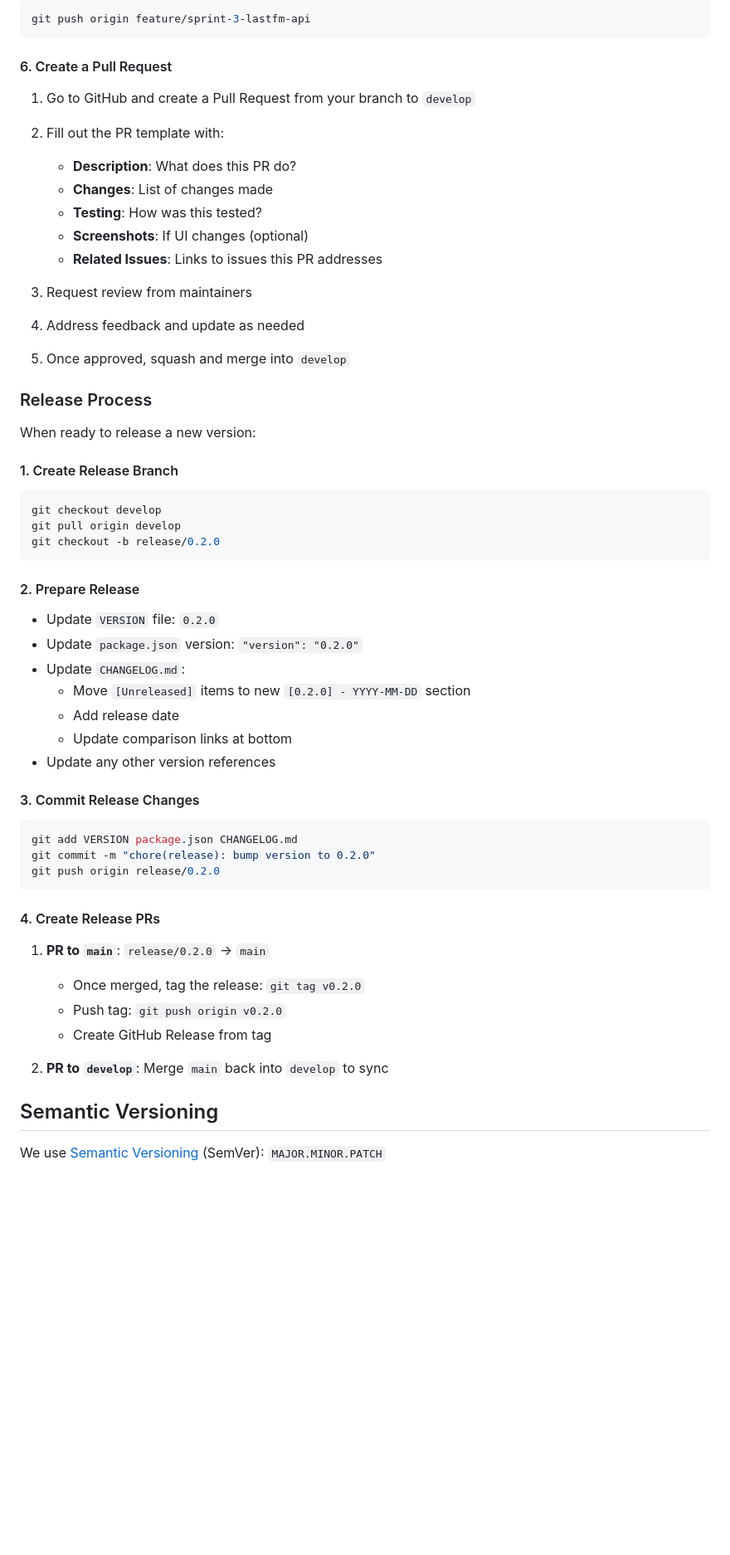
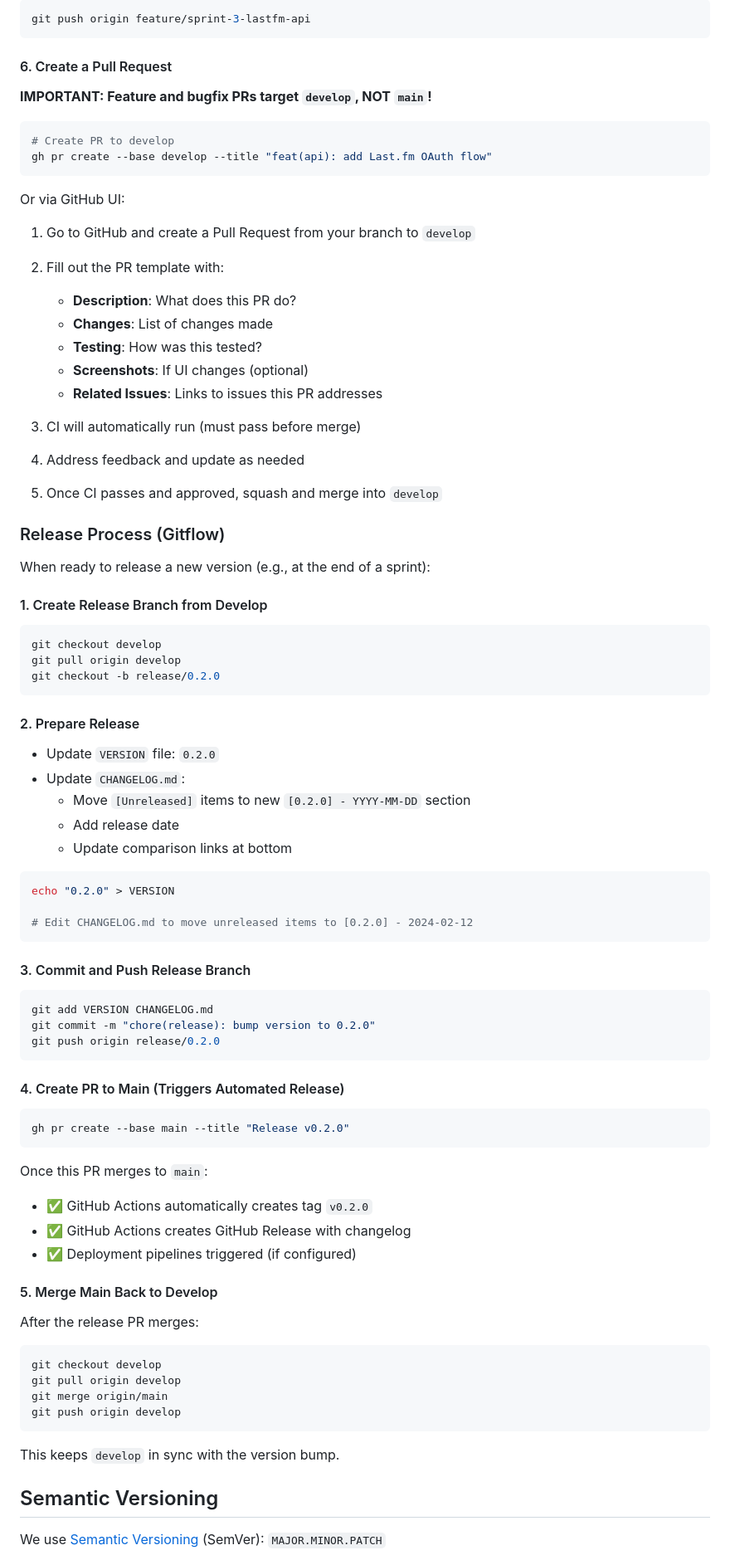
Before and after one commit to jackmoch/lasso, a Markdown page: CONTRIBUTING.md, the part around one of its changes. Shown at 83% size. Drawn GitHub-style; blank space fills up the shorter version.

````diff
--- a/CONTRIBUTING.md
+++ b/CONTRIBUTING.md
@@ -109,6 +114,14 @@ git push origin feature/sprint-3-lastfm-api
 
 #### 6. Create a Pull Request
 
+**IMPORTANT: Feature and bugfix PRs target `develop`, NOT `main`!**
+
+```bash
+# Create PR to develop
+gh pr create --base develop --title "feat(api): add Last.fm OAuth flow"
+```
+
+Or via GitHub UI:
 1. Go to GitHub and create a Pull Request from your branch to `develop`
 2. Fill out the PR template with:
    - **Description**: What does this PR do?
@@ -117,15 +130,15 @@ git push origin feature/sprint-3-lastfm-api
    - **Screenshots**: If UI changes (optional)
    - **Related Issues**: Links to issues this PR addresses
 
-3. Request review from maintainers
+3. CI will automatically run (must pass before merge)
 4. Address feedback and update as needed
-5. Once approved, squash and merge into `develop`
+5. Once CI passes and approved, squash and merge into `develop`
 
-### Release Process
+### Release Process (Gitflow)
 
-When ready to release a new version:
+When ready to release a new version (e.g., at the end of a sprint):
 
-#### 1. Create Release Branch
+#### 1. Create Release Branch from Develop
 
 ```bash
 git checkout develop
@@ -136,29 +149,48 @@ git checkout -b release/0.2.0
 #### 2. Prepare Release
 
 - Update `VERSION` file: `0.2.0`
-- Update `package.json` version: `"version": "0.2.0"`
 - Update `CHANGELOG.md`:
   - Move `[Unreleased]` items to new `[0.2.0] - YYYY-MM-DD` section
   - Add release date
   - Update comparison links at bottom
-- Update any other version references
-
-#### 3. Commit Release Changes
 
 ```bash
-git add VERSION package.json CHANGELOG.md
+echo "0.2.0" > VERSION
+
+# Edit CHANGELOG.md to move unreleased items to [0.2.0] - 2024-02-12
+```
+
+#### 3. Commit and Push Release Branch
+
+```bash
+git add VERSION CHANGELOG.md
 git commit -m "chore(release): bump version to 0.2.0"
 git push origin release/0.2.0
 ```
 
-#### 4. Create Release PRs
+#### 4. Create PR to Main (Triggers Automated Release)
 
-1. **PR to `main`**: `release/0.2.0` → `main`
-   - Once merged, tag the release: `git tag v0.2.0`
-   - Push tag: `git push origin v0.2.0`
-   - Create GitHub Release from tag
+```bash
+gh pr create --base main --title "Release v0.2.0"
+```
 
-2. **PR to `develop`**: Merge `main` back into `develop` to sync
+Once this PR merges to `main`:
+- ✅ GitHub Actions automatically creates tag `v0.2.0`
+- ✅ GitHub Actions creates GitHub Release with changelog
+- ✅ Deployment pipelines triggered (if configured)
+
+#### 5. Merge Main Back to Develop
+
+After the release PR merges:
+
+```bash
+git checkout develop
+git pull origin develop
+git merge origin/main
+git push origin develop
+```
+
+This keeps `develop` in sync with the version bump.
 
 ## Semantic Versioning
 
````
Also changed, not shown: other parts of CONTRIBUTING.md (+25 -46 lines), CLAUDE.md (+66 -13 lines).
